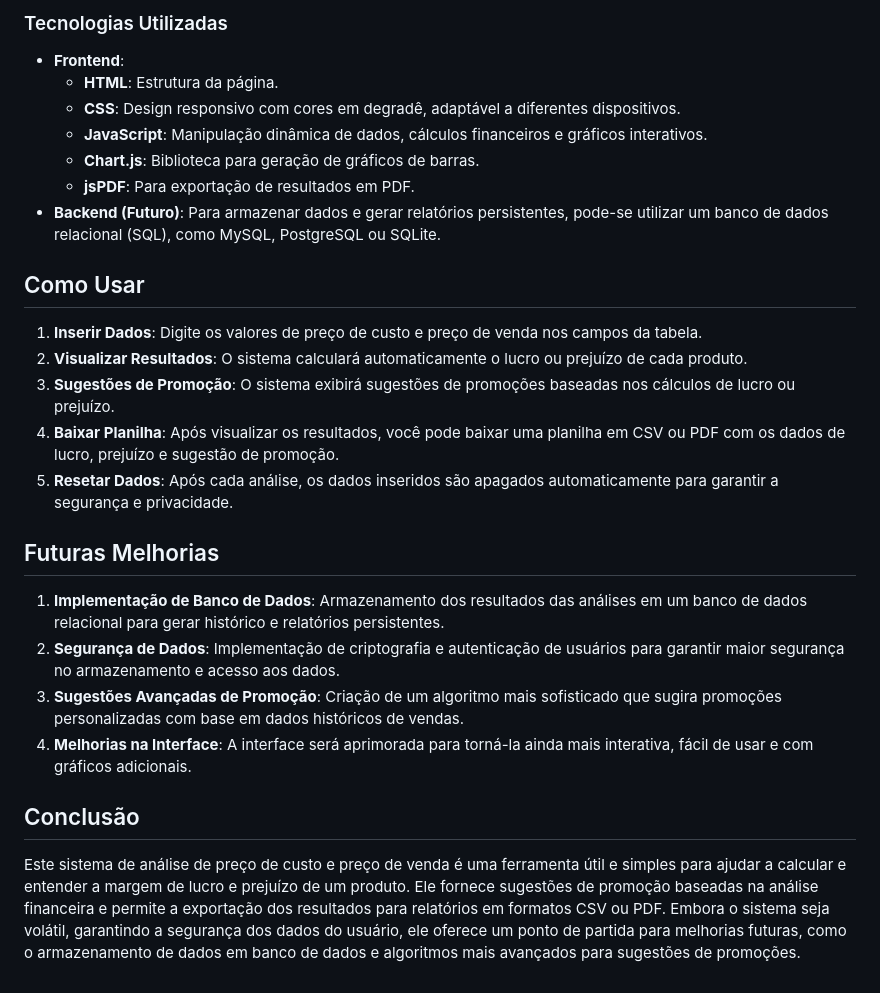
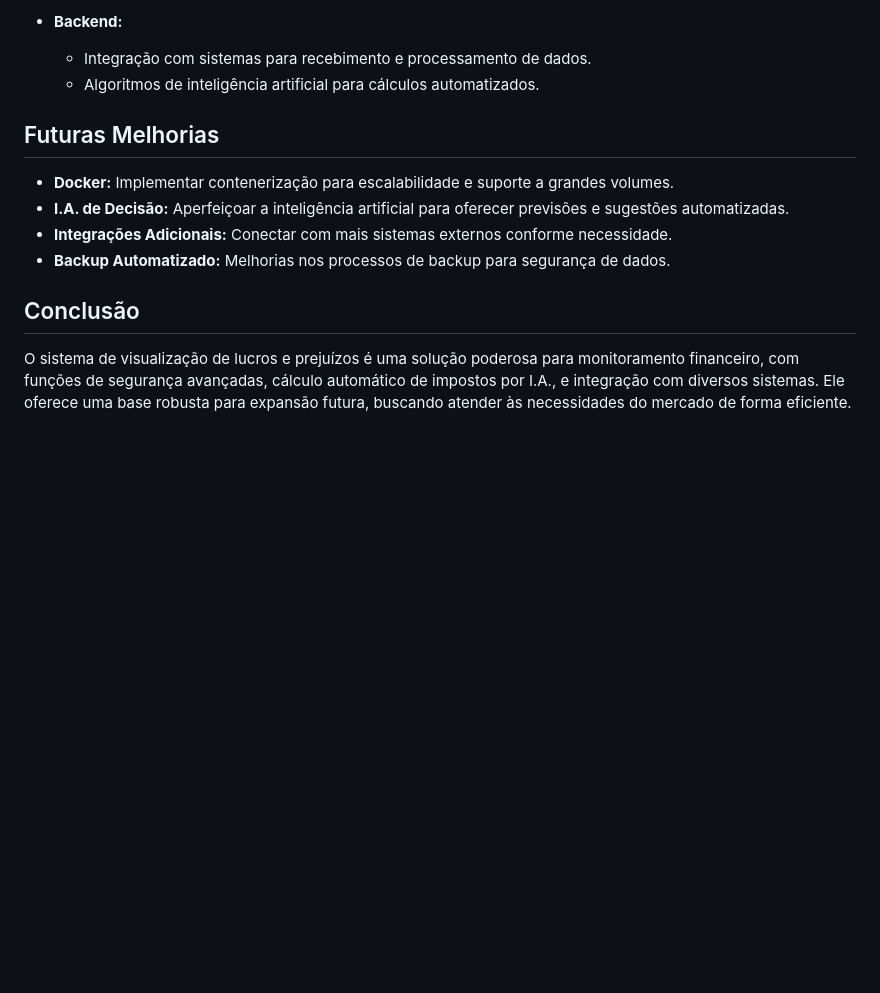
Before and after one commit to HanzoSasaki/fastNew, a Markdown page: README.md, the part around one of its changes. Drawn GitHub-style; blank space fills up the shorter version.

```diff
--- a/README.md
+++ b/README.md
@@ -65,28 +54,14 @@ O sistema foi desenvolvido para ser simples e fácil de usar, utilizando tecnolo
-### Tecnologias Utilizadas
-
-- **Frontend**:
-  - **HTML**: Estrutura da página.
-  - **CSS**: Design responsivo com cores em degradê, adaptável a diferentes dispositivos.
-  - **JavaScript**: Manipulação dinâmica de dados, cálculos financeiros e gráficos interativos.
-  - **Chart.js**: Biblioteca para geração de gráficos de barras.
-  - **jsPDF**: Para exportação de resultados em PDF.
-- **Backend (Futuro)**: Para armazenar dados e gerar relatórios persistentes, pode-se utilizar um banco de dados relacional (SQL), como MySQL, PostgreSQL ou SQLite.
-
-## Como Usar
-
-1. **Inserir Dados**: Digite os valores de preço de custo e preço de venda nos campos da tabela.
-2. **Visualizar Resultados**: O sistema calculará automaticamente o lucro ou prejuízo de cada produto.
-3. **Sugestões de Promoção**: O sistema exibirá sugestões de promoções baseadas nos cálculos de lucro ou prejuízo.
-4. **Baixar Planilha**: Após visualizar os resultados, você pode baixar uma planilha em CSV ou PDF com os dados de lucro, prejuízo e sugestão de promoção.
-5. **Resetar Dados**: Após cada análise, os dados inseridos são apagados automaticamente para garantir a segurança e privacidade.
+- **Backend:**
+  - Integração com sistemas para recebimento e processamento de dados.
+  - Algoritmos de inteligência artificial para cálculos automatizados.
 
 ## Futuras Melhorias
 
-1. **Implementação de Banco de Dados**: Armazenamento dos resultados das análises em um banco de dados relacional para gerar histórico e relatórios persistentes.
-2. **Segurança de Dados**: Implementação de criptografia e autenticação de usuários para garantir maior segurança no armazenamento e acesso aos dados.
-3. **Sugestões Avançadas de Promoção**: Criação de um algoritmo mais sofisticado que sugira promoções personalizadas com base em dados históricos de vendas.
-4. **Melhorias na Interface**: A interface será aprimorada para torná-la ainda mais interativa, fácil de usar e com gráficos adicionais.
+- **Docker:** Implementar contenerização para escalabilidade e suporte a grandes volumes.
+- **I.A. de Decisão:** Aperfeiçoar a inteligência artificial para oferecer previsões e sugestões automatizadas.
+- **Integrações Adicionais:** Conectar com mais sistemas externos conforme necessidade.
+- **Backup Automatizado:** Melhorias nos processos de backup para segurança de dados.
 
 ## Conclusão
 
-Este sistema de análise de preço de custo e preço de venda é uma ferramenta útil e simples para ajudar a calcular e entender a margem de lucro e prejuízo de um produto. Ele fornece sugestões de promoção baseadas na análise financeira e permite a exportação dos resultados para relatórios em formatos CSV ou PDF. Embora o sistema seja volátil, garantindo a segurança dos dados do usuário, ele oferece um ponto de partida para melhorias futuras, como o armazenamento de dados em banco de dados e algoritmos mais avançados para sugestões de promoções.
+O sistema de visualização de lucros e prejuízos é uma solução poderosa para monitoramento financeiro, com funções de segurança avançadas, cálculo automático de impostos por I.A., e integração com diversos sistemas. Ele oferece uma base robusta para expansão futura, buscando atender às necessidades do mercado de forma eficiente.
```
Also changed, not shown: other parts of README.md (+37 -48 lines).
